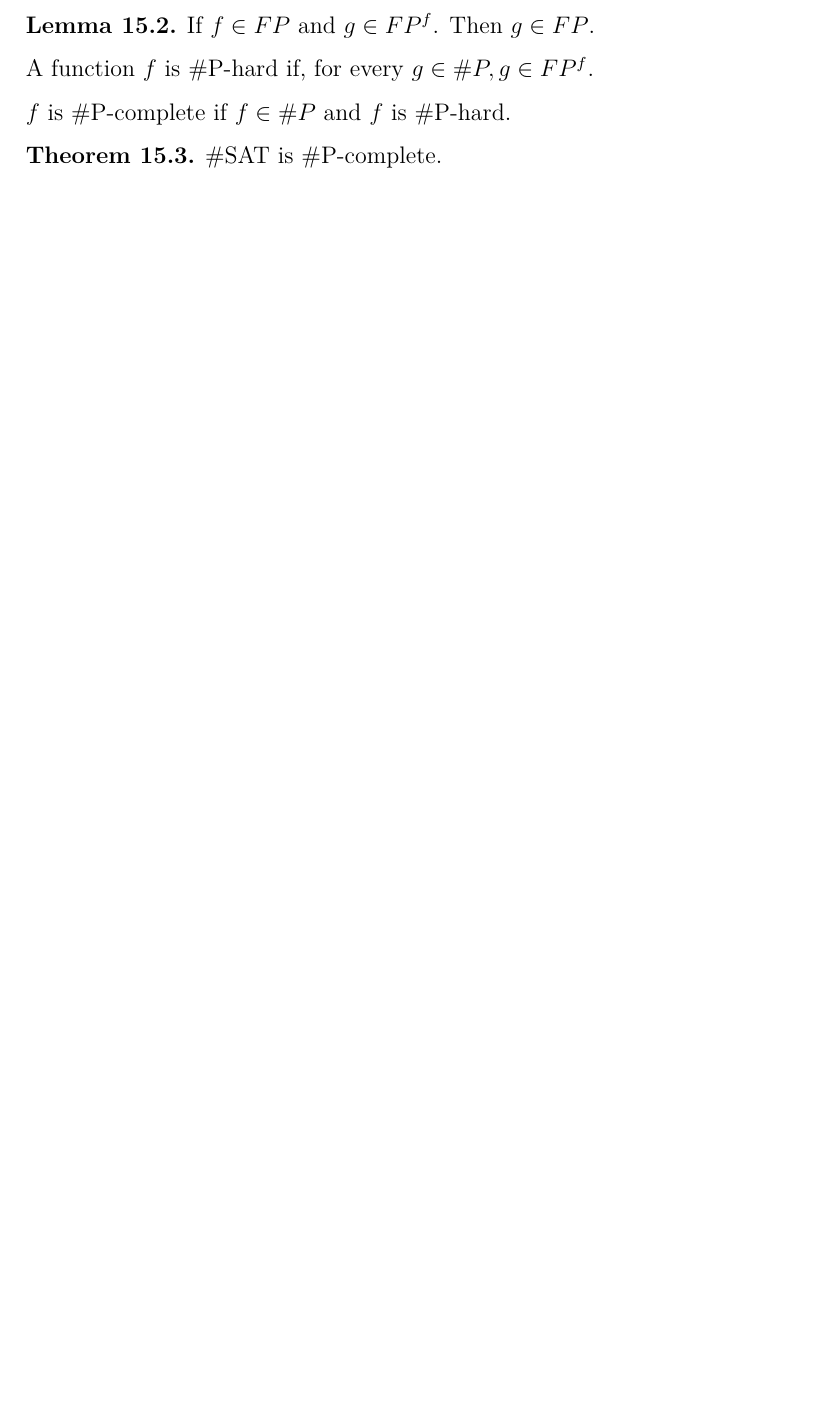
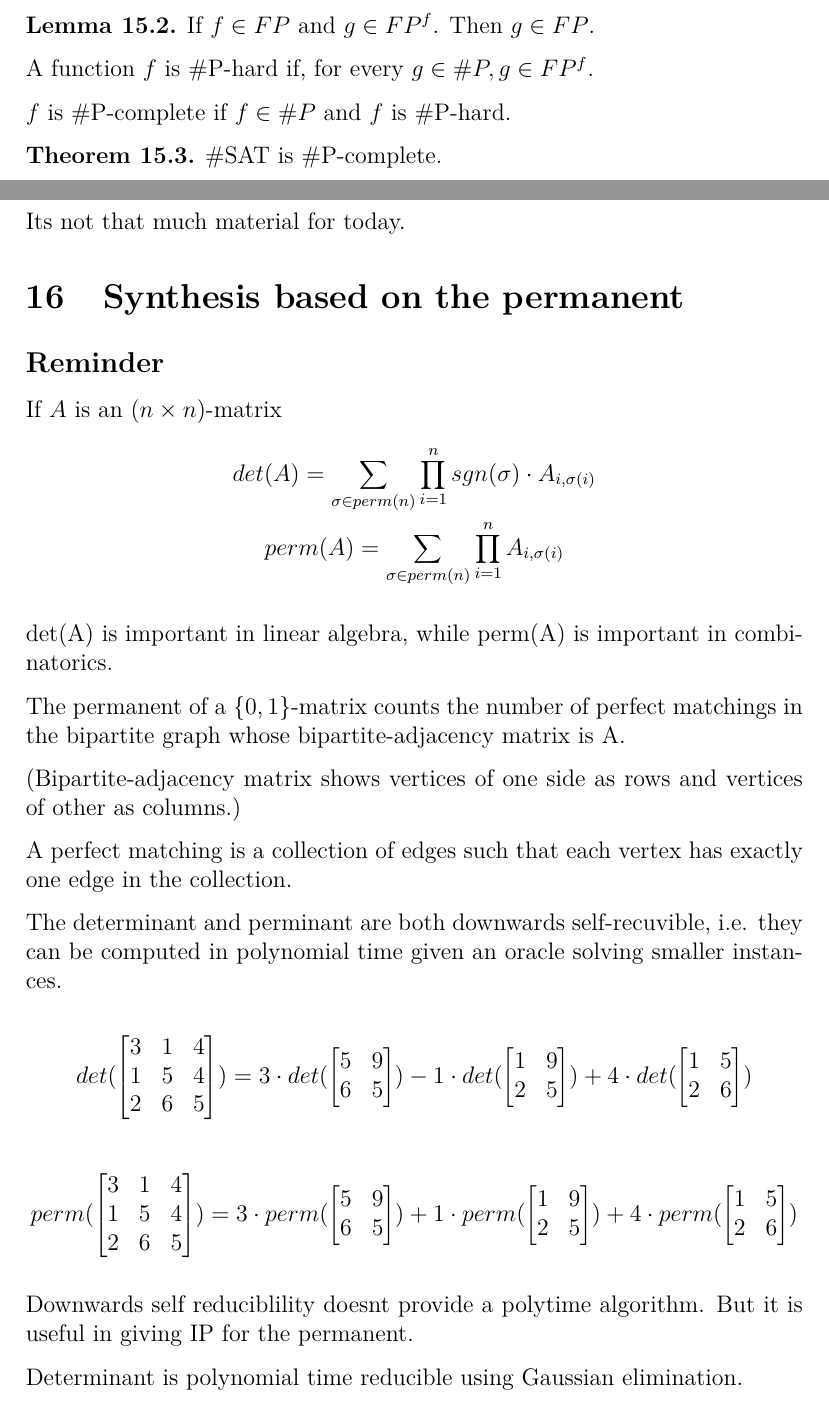
Before and after one commit to airplaneboii/RZ, a LaTeX document (master.tex): part of page 41 of 41 before the commit and two parts of pages 41 and 42 of 44 after it, the two joined at a grey line, cut so that both start at the same text, the shorter picture padded with empty space. Compiled offline with pdfLaTeX.

Commit message:
zadnje predavanje sprotni zapiski

```diff
--- a/master.tex
+++ b/master.tex
@@ -1763,3 +1763,78 @@ $f$ is $\#$P-complete if $f \in \#P$ and $f$ is $\#$P-hard.
 
 
 
+\newpage
+% 15. 1. 2024
+Its not that much material for today.
+\section{Synthesis based on the permanent}
+
+\subsection*{Reminder}
+If $A$ is an $(n \times n)$-matrix
+\begin{gather*}
+    det(A) = \sum_{\sigma \in perm(n)} \prod_{i = 1}^{n} sgn(\sigma) \cdot A_{i, \sigma(i)} \\
+    perm(A) = \sum_{\sigma \in perm(n)} \prod_{i = 1}^{n} A_{i, \sigma(i)}
+\end{gather*}
+
+det(A) is important in linear algebra, while perm(A) is important in combinatorics.
+
+The permanent of a $\{0, 1\}$-matrix counts the number of perfect matchings in the bipartite graph whose bipartite-adjacency matrix is A.
+
+(Bipartite-adjacency matrix shows vertices of one side as rows and vertices of other as columns.)
+
+A perfect matching is a collection of edges such that each vertex has exactly one edge in the collection.
+
+The determinant and perminant are both downwards self-recuvible, i.e. they can be computed in polynomial time
+given an oracle solving smaller instances.
+
+\begin{equation*}
+    det(\begin{bmatrix}
+        3 & 1 & 4 \\
+        1 & 5 & 4 \\
+        2 & 6 & 5
+    \end{bmatrix})
+    =
+    3 \cdot det(\begin{bmatrix}
+        5 & 9 \\
+        6 & 5
+    \end{bmatrix})
+    - 1 \cdot det(\begin{bmatrix}
+        1 & 9 \\
+        2 & 5
+    \end{bmatrix})
+    + 4 \cdot det(\begin{bmatrix}
+        1 & 5 \\
+        2 & 6
+    \end{bmatrix})
+\end{equation*}
+
+\begin{equation*}
+    perm(\begin{bmatrix}
+        3 & 1 & 4 \\
+        1 & 5 & 4 \\
+        2 & 6 & 5
+    \end{bmatrix})
+    =
+    3 \cdot perm(\begin{bmatrix}
+        5 & 9 \\
+        6 & 5
+    \end{bmatrix})
+    + 1 \cdot perm(\begin{bmatrix}
+        1 & 9 \\
+        2 & 5
+    \end{bmatrix})
+    + 4 \cdot perm(\begin{bmatrix}
+        1 & 5 \\
+        2 & 6
+    \end{bmatrix})
+\end{equation*}
+
+Downwards self reduciblility doesnt provide a polytime algorithm. But it is useful in giving IP for the permanent.
+
+Determinant is polynomial time reducible using Gaussian elimination.
+
+I.e. $Det \in FP$
+
+In contrast.
+
+\begin{theorem}
+    Computing the permanent of a $\{0, 1\}$-matrix is $\#$P-complete.
```
Also changed, not shown: master.pdf, master.tex (84 more changed lines).
